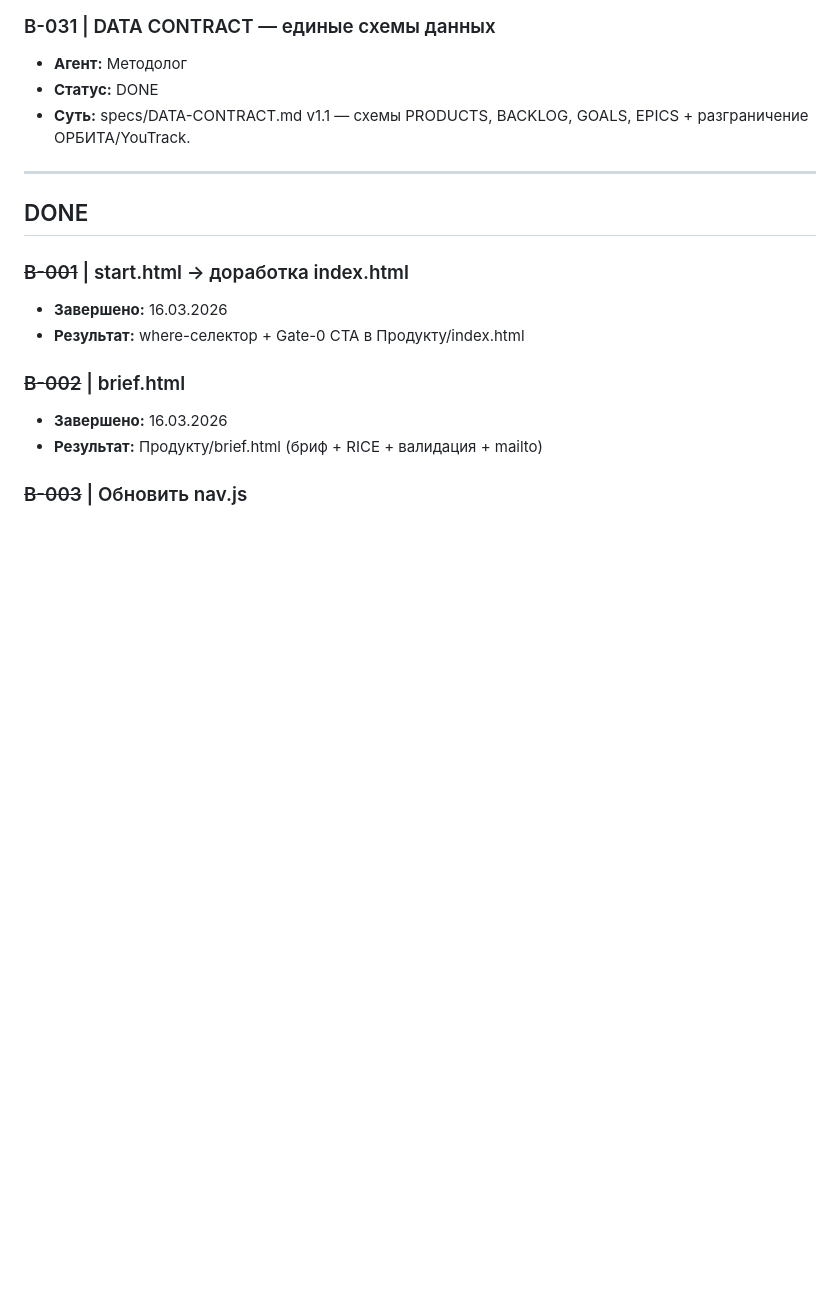
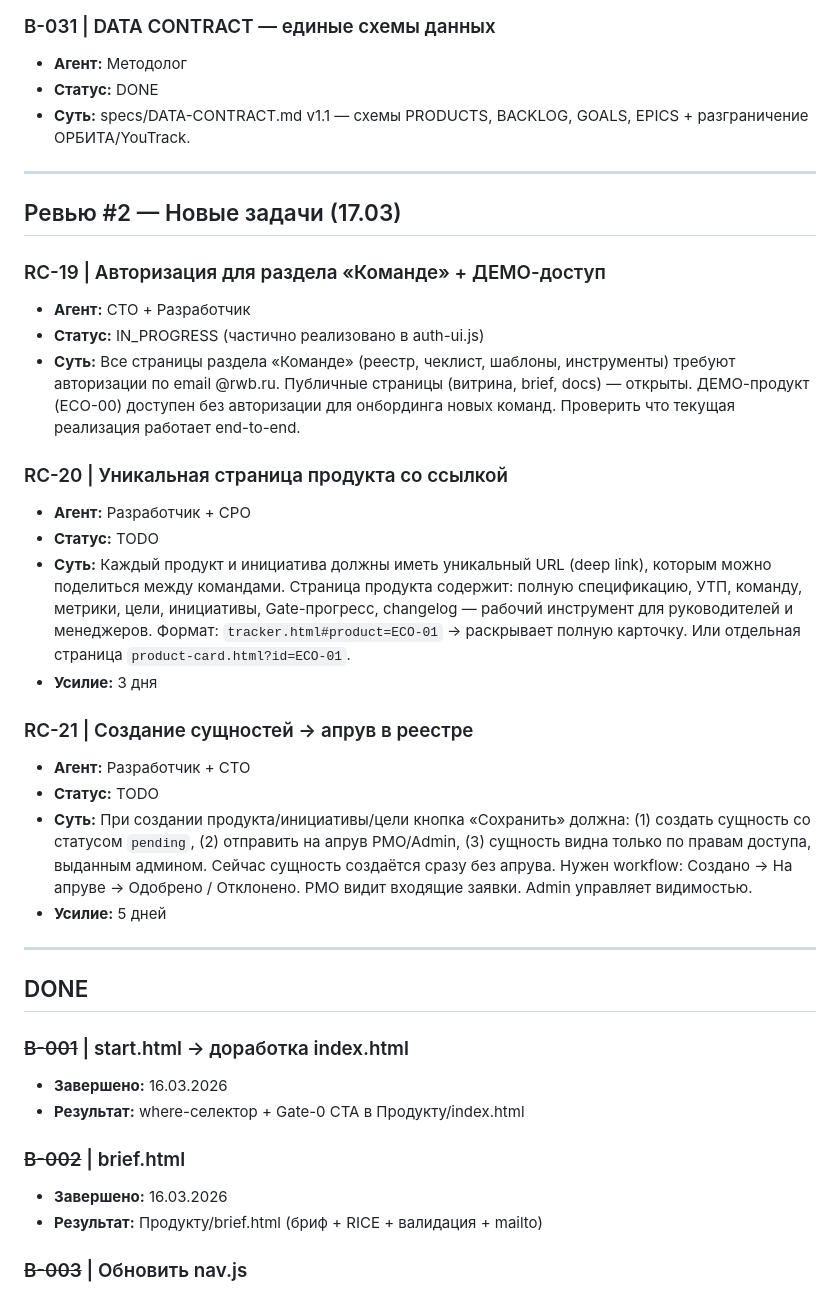
Before and after one commit to sorvalliny/ecotech, a Markdown page: Агенты/BACKLOG.md, the part around the change. Drawn GitHub-style; blank space fills up the shorter version.

Commit message:
docs: +3 задачи в бэклог (RC-19/20/21) из сверки Виктора
RC-19: Авторизация для «Команде» + ДЕМО-доступ (частично done)
RC-20: Уникальная страница продукта с URL для шаринга (3д)
RC-21: Создание сущностей → апрув PMO/Admin, workflow pending (5д)

Co-Authored-By: Claude Opus 4.6 (1M context) <noreply@anthropic.com>

```diff
--- a/Агенты/BACKLOG.md
+++ b/Агенты/BACKLOG.md
@@ -228,6 +228,27 @@
 
 ---
 
+## Ревью #2 — Новые задачи (17.03)
+
+### RC-19 | Авторизация для раздела «Команде» + ДЕМО-доступ
+- **Агент:** CTO + Разработчик
+- **Статус:** IN_PROGRESS (частично реализовано в auth-ui.js)
+- **Суть:** Все страницы раздела «Команде» (реестр, чеклист, шаблоны, инструменты) требуют авторизации по email @rwb.ru. Публичные страницы (витрина, brief, docs) — открыты. ДЕМО-продукт (ECO-00) доступен без авторизации для онбординга новых команд. Проверить что текущая реализация работает end-to-end.
+
+### RC-20 | Уникальная страница продукта со ссылкой
+- **Агент:** Разработчик + CPO
+- **Статус:** TODO
+- **Суть:** Каждый продукт и инициатива должны иметь уникальный URL (deep link), которым можно поделиться между командами. Страница продукта содержит: полную спецификацию, УТП, команду, метрики, цели, инициативы, Gate-прогресс, changelog — рабочий инструмент для руководителей и менеджеров. Формат: `tracker.html#product=ECO-01` → раскрывает полную карточку. Или отдельная страница `product-card.html?id=ECO-01`.
+- **Усилие:** 3 дня
+
+### RC-21 | Создание сущностей → апрув в реестре
+- **Агент:** Разработчик + CTO
+- **Статус:** TODO
+- **Суть:** При создании продукта/инициативы/цели кнопка «Сохранить» должна: (1) создать сущность со статусом `pending`, (2) отправить на апрув PMO/Admin, (3) сущность видна только по правам доступа, выданным админом. Сейчас сущность создаётся сразу без апрува. Нужен workflow: Создано → На апруве → Одобрено / Отклонено. PMO видит входящие заявки. Admin управляет видимостью.
+- **Усилие:** 5 дней
+
+---
+
 ## DONE
 
 ### ~~B-001~~ | start.html → доработка index.html
```
